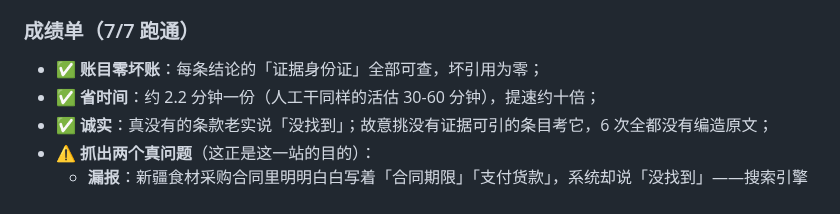
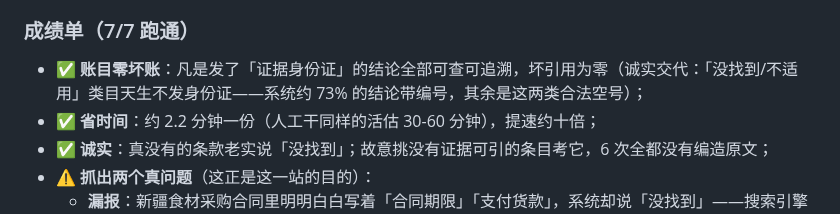
Before and after one commit to ARTHUR-BBU/Agent-T, a Markdown page: docs/plain-changelog.md, the part around the change. Drawn GitHub-style.

Commit message:
docs: Codex P2 修正——日记零坏账与编号覆盖率口径分开（73% 带编号+两类合法空号）

```diff
--- a/docs/plain-changelog.md
+++ b/docs/plain-changelog.md
@@ -972,7 +972,7 @@ ChatGPT 第三轮审计的结论是「有条件通过」：三条解除条件—
 
 ### 成绩单（7/7 跑通）
 
-- ✅ **账目零坏账**：每条结论的「证据身份证」全部可查，坏引用为零；
+- ✅ **账目零坏账**：凡是发了「证据身份证」的结论全部可查可追溯，坏引用为零（诚实交代：「没找到/不适用」类目天生不发身份证——系统约 73% 的结论带编号，其余是这两类合法空号）；
 - ✅ **省时间**：约 2.2 分钟一份（人工干同样的活估 30-60 分钟），提速约十倍；
 - ✅ **诚实**：真没有的条款老实说「没找到」；故意挑没有证据可引的条目考它，6 次全都没有编造原文；
 - ⚠️ **抓出两个真问题**（这正是这一站的目的）：
```
